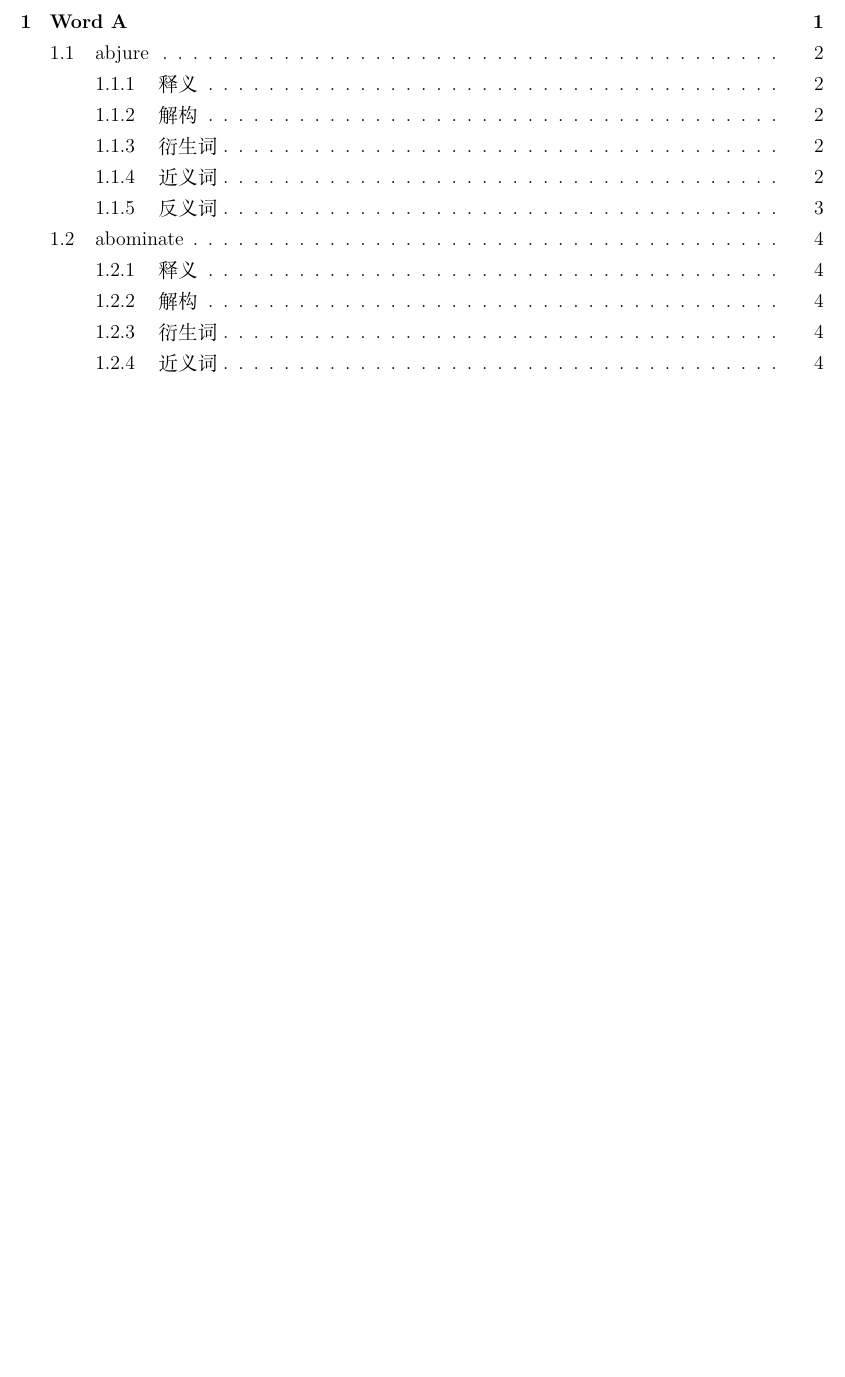
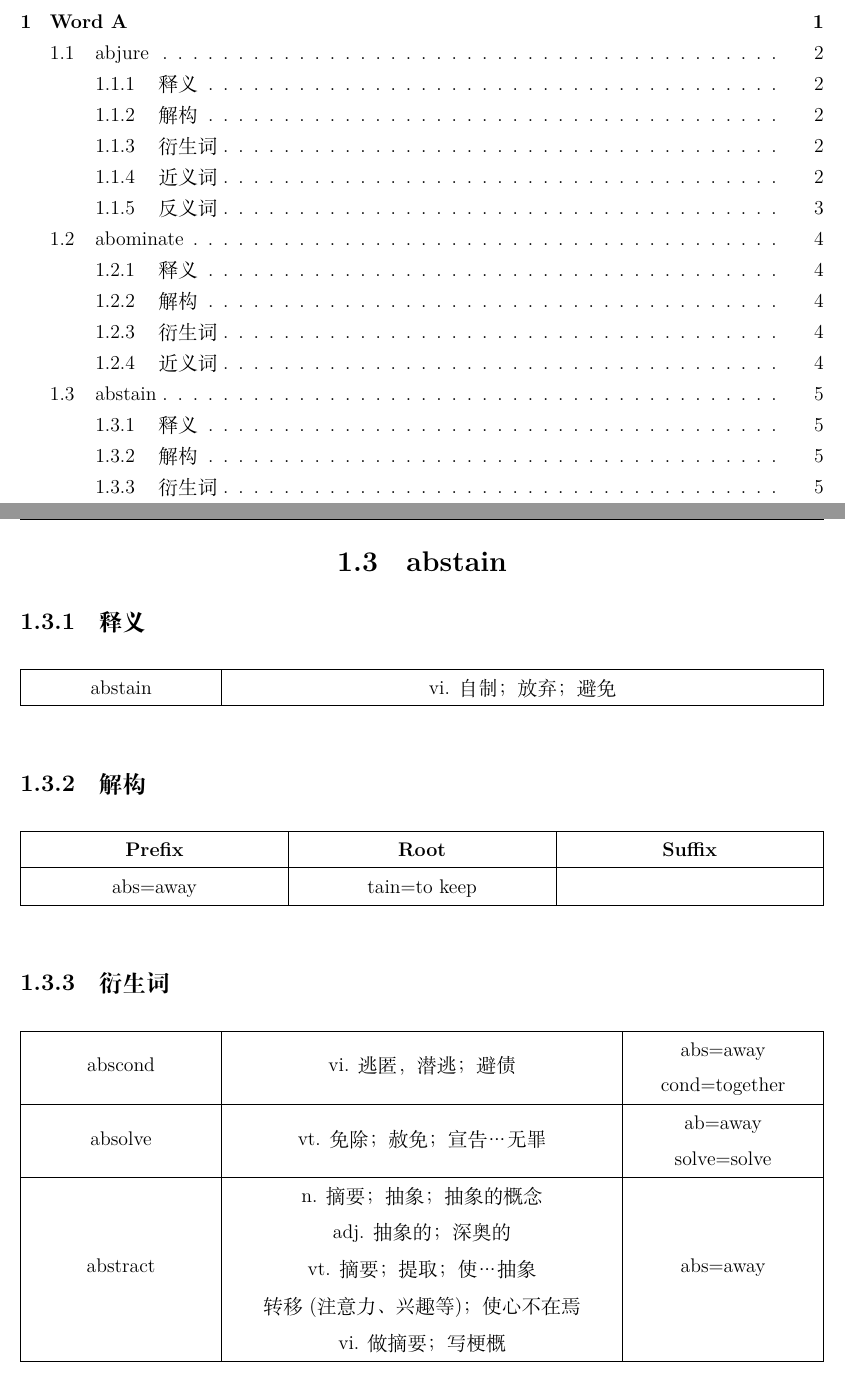
Before and after one commit to HLatex/GithubTOEFLWord, a LaTeX book (TOEFL_Word.tex, which reads TOEFL_Word_abstain.tex): part of page 2 of 6 before the commit and two parts of pages 2 and 7 of 8 after it, the two joined at a grey line, cut so that both start at the same text, the shorter picture padded with empty space. Compiled offline with XeLaTeX.

Commit message:
第三次提交，增加单词abstain序列

```diff
--- /dev/null
+++ b/TOEFL_Word_abstain.tex
@@ -0,0 +1,50 @@
+\newpage
+\section{abstain}
+\fancyhead[LO]{\textbf{abstain}}
+\subsection{释义}
+{
+\newcolumntype{Y}{>{\centering\arraybackslash}X}
+\renewcommand\arraystretch{1.5}
+\begin{table}[h]
+  \begin{tabularx}{\textwidth}{|>{\hsize=.5\hsize}Y|>{\hsize=1.5\hsize}Y|}
+    \hline
+    {abstain} & {vi. 自制；放弃；避免}\\
+    \hline
+  \end{tabularx}
+\end{table}
+}
+\subsection{解构}
+{
+\newcolumntype{Y}{>{\centering\arraybackslash}X}
+\renewcommand\arraystretch{1.5}
+\begin{table}[h]
+  \begin{tabularx}{\textwidth}{|Y|Y|Y|}
+    \hline
+    {\textbf{Prefix}} & {\textbf{Root}} & {\textbf{Suffix}} \\
+    \hline
+    abs=away & tain=to keep & \\
+    \hline
+  \end{tabularx}
+\end{table}
+}
+\subsection{衍生词}
+{
+\newcolumntype{Y}{>{\centering\arraybackslash}X}
+\renewcommand\arraystretch{1.5}
+\begin{table}[h]
+  \begin{tabularx}{\textwidth}{|>{\hsize=.5\hsize}Y|>{\hsize=1\hsize}Y|>{\hsize=.5\hsize}Y|}
+    \hline
+    \multirow{2}*{abscond} & \multirow{2}*{vi. 逃匿，潜逃；避债} & {abs=away}\\
+    & & {cond=together}\\
+    \hline
+    \multirow{2}*{absolve} & \multirow{2}*{vt. 免除；赦免；宣告…无罪} & {ab=away}\\
+    & & {solve=solve}\\
+    \hline
+    \multirow{5}*{abstract} & {n. 摘要；抽象；抽象的概念} & \multirow{5}*{abs=away} \\
+    & {adj. 抽象的；深奥的} &\\
+    & {vt. 摘要；提取；使…抽象} &\\
+    & {转移(注意力、兴趣等)；使心不在焉} &\\
+    & {vi. 做摘要；写梗概} &\\
+    \hline
+  \end{tabularx}
+\end{table}
@@ -0,0 +63 @@
+    & & {tain=to keep}\\
@@ -0,0 +68,7 @@
+    & & {tain=to keep}\\
+    \hline
+    \multirow{2}*{maintain} & \multirow{2}*{vt. 维持；继续；维修；主张；供养} & {main=main}\\
+    & & {tain=to keep}\\
+    \hline
+    \multirow{2}*{pertain} & \multirow{2}*{vi. 属于；关于；适合} & {per=through}\\
+    & & {tain=to keep}\\
@@ -0,0 +79,3 @@
+    & & {tain=to keep}\\
+\end{longtabu}
+}
```
Also changed, not shown: TOEFL_Word.tex (+1 -0 lines), TOEFL_Word_abstain.tex (20 more changed lines).
